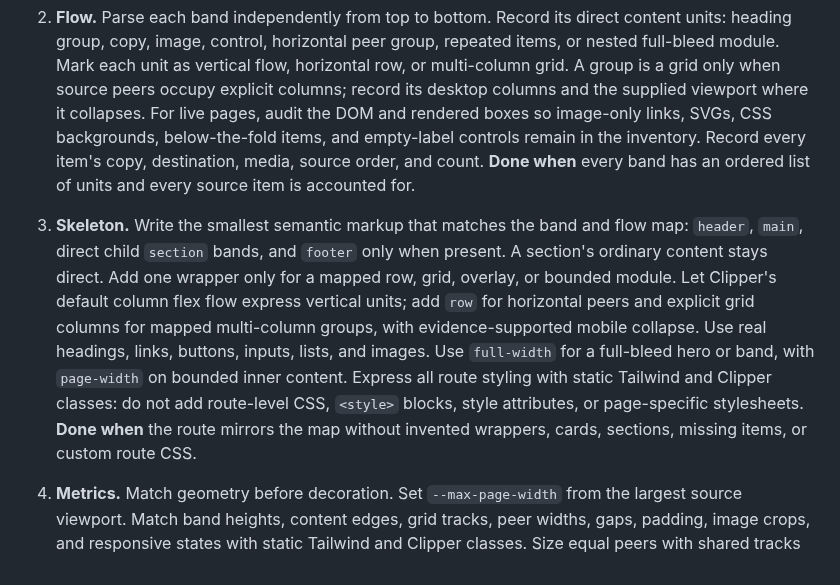
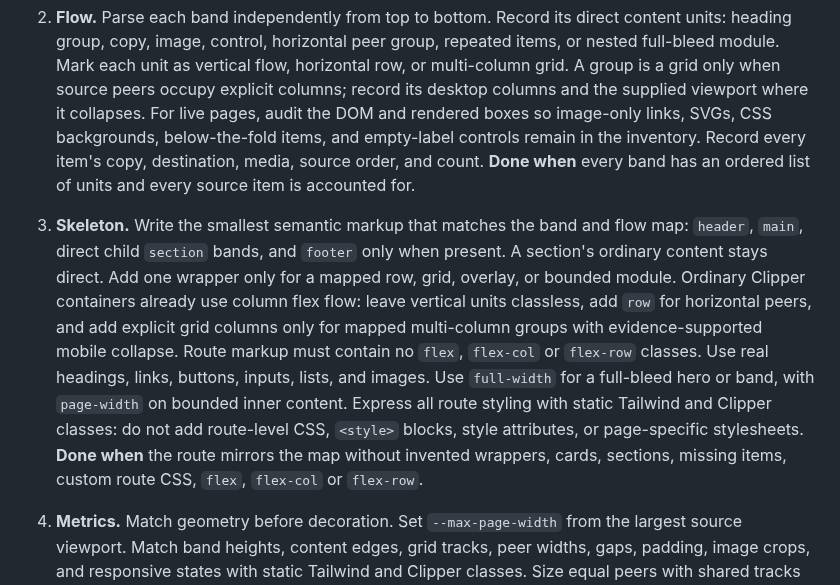
Before and after one commit to ciscoheat/clipper-css, a Markdown page: extras/SKILL.md, the part around one of its changes. Rendered like a GitHub page.

Commit message:
Skill update

```diff
--- a/extras/SKILL.md
+++ b/extras/SKILL.md
@@ -16,7 +16,7 @@ Work in this order: **bands, flow, skeleton, metrics, color, integrity, verify**
 
 2. **Flow.** Parse each band independently from top to bottom. Record its direct content units: heading group, copy, image, control, horizontal peer group, repeated items, or nested full-bleed module. Mark each unit as vertical flow, horizontal row, or multi-column grid. A group is a grid only when source peers occupy explicit columns; record its desktop columns and the supplied viewport where it collapses. For live pages, audit the DOM and rendered boxes so image-only links, SVGs, CSS backgrounds, below-the-fold items, and empty-label controls remain in the inventory. Record every item's copy, destination, media, source order, and count. **Done when** every band has an ordered list of units and every source item is accounted for.
 
-3. **Skeleton.** Write the smallest semantic markup that matches the band and flow map: `header`, `main`, direct child `section` bands, and `footer` only when present. A section's ordinary content stays direct. Add one wrapper only for a mapped row, grid, overlay, or bounded module. Let Clipper's default column flex flow express vertical units; add `row` for horizontal peers and explicit grid columns for mapped multi-column groups, with evidence-supported mobile collapse. Use real headings, links, buttons, inputs, lists, and images. Use `full-width` for a full-bleed hero or band, with `page-width` on bounded inner content. Express all route styling with static Tailwind and Clipper classes: do not add route-level CSS, `<style>` blocks, style attributes, or page-specific stylesheets. **Done when** the route mirrors the map without invented wrappers, cards, sections, missing items, or custom route CSS.
+3. **Skeleton.** Write the smallest semantic markup that matches the band and flow map: `header`, `main`, direct child `section` bands, and `footer` only when present. A section's ordinary content stays direct. Add one wrapper only for a mapped row, grid, overlay, or bounded module. Ordinary Clipper containers already use column flex flow: leave vertical units classless, add `row` for horizontal peers, and add explicit grid columns only for mapped multi-column groups with evidence-supported mobile collapse. Route markup must contain no `flex`, `flex-col` or `flex-row` classes. Use real headings, links, buttons, inputs, lists, and images. Use `full-width` for a full-bleed hero or band, with `page-width` on bounded inner content. Express all route styling with static Tailwind and Clipper classes: do not add route-level CSS, `<style>` blocks, style attributes, or page-specific stylesheets. **Done when** the route mirrors the map without invented wrappers, cards, sections, missing items, custom route CSS, `flex`, `flex-col` or `flex-row`.
 
 4. **Metrics.** Match geometry before decoration. Set `--max-page-width` from the largest source viewport. Match band heights, content edges, grid tracks, peer widths, gaps, padding, image crops, and responsive states with static Tailwind and Clipper classes. Size equal peers with shared tracks or `w-full`; use `min-w-0` where text must shrink. Map each text role's family, weight, size, line height, letter spacing, alignment, and container edges. Text fills its mapped, fluent Clipper container: use the section column, `page-width`, `readable`, `w-full`, or responsive grid tracks as the map requires. Converted route markup must contain no `max-w-*` classes. Load the exact or closest Google Font in the HTML header and set the fluid scale in `variables.css`. **Done when** screenshots match in silhouette, alignment, and wrapping before color comparison, with no `max-w-*` class in the route.
 
```
Also changed, not shown: other parts of extras/SKILL.md (+1 -1 lines).
